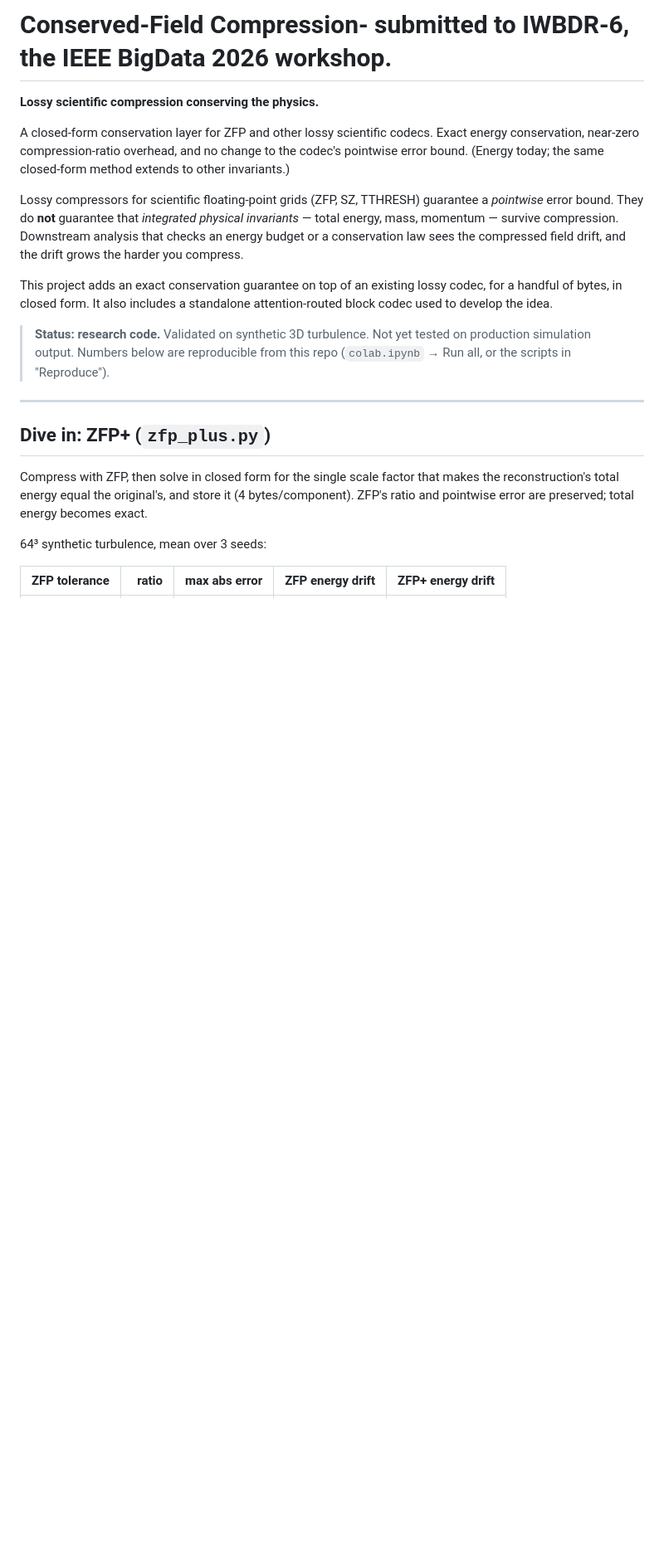
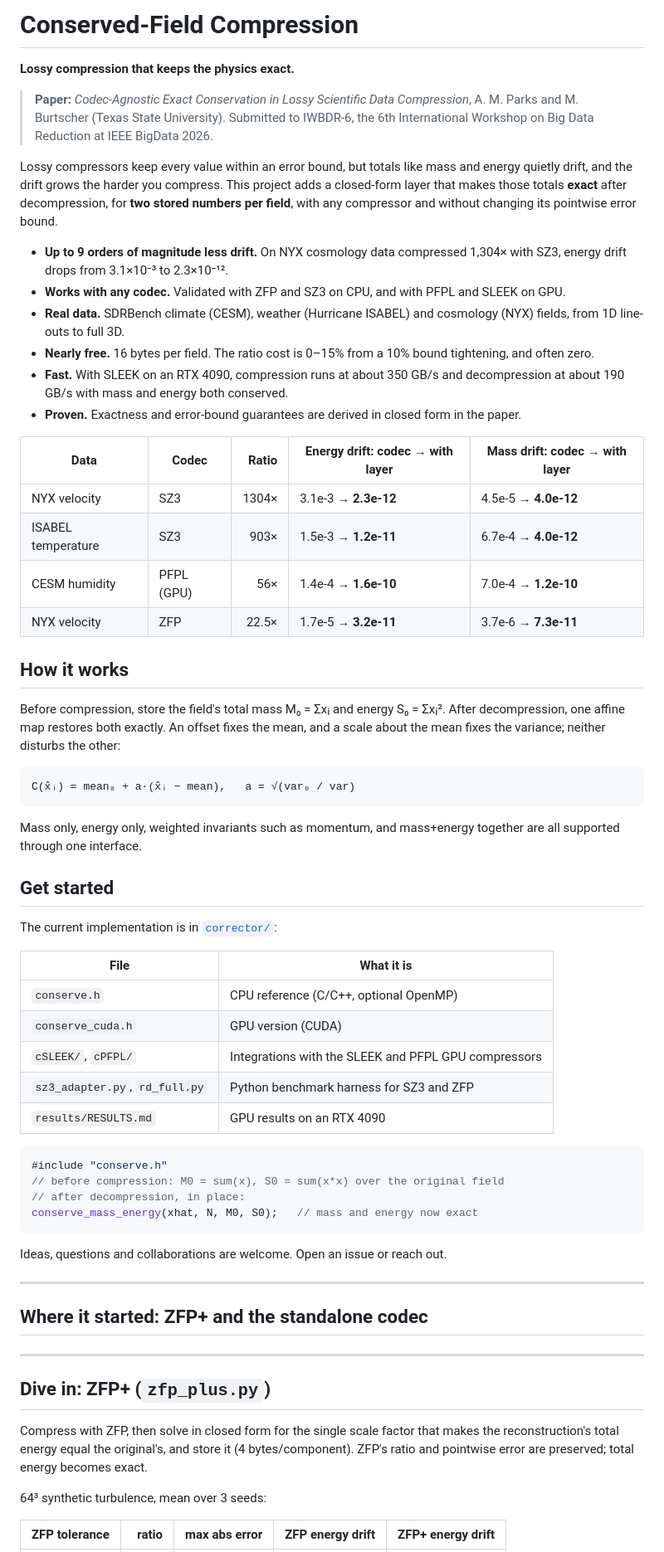
Before and after one commit to alikamp/conserved-field-compression, a Markdown page: README.md, the part around the change. Shown at 83% size. Drawn GitHub-style; blank space fills up the shorter version.

````diff
--- a/README.md
+++ b/README.md
@@ -1,27 +1,59 @@
-# Conserved-Field Compression- submitted to IWBDR-6, the IEEE BigData 2026 workshop.
+# Conserved-Field Compression
 
-**Lossy scientific compression conserving the physics.**
+**Lossy compression that keeps the physics exact.**
 
-A closed-form conservation layer for ZFP and other lossy scientific codecs.
-Exact energy conservation, near-zero compression-ratio overhead, and no change
-to the codec's pointwise error bound. (Energy today; the same closed-form
-method extends to other invariants.)
+> **Paper:** *Codec-Agnostic Exact Conservation in Lossy Scientific Data Compression*, A. M. Parks and M. Burtscher (Texas State University). Submitted to IWBDR-6, the 6th International Workshop on Big Data Reduction at IEEE BigData 2026.
 
-Lossy compressors for scientific floating-point grids (ZFP, SZ, TTHRESH)
-guarantee a *pointwise* error bound. They do **not** guarantee that
-*integrated physical invariants* — total energy, mass, momentum — survive
-compression. Downstream analysis that checks an energy budget or a
-conservation law sees the compressed field drift, and the drift grows the
-harder you compress.
+Lossy compressors keep every value within an error bound, but totals like mass and energy quietly drift, and the drift grows the harder you compress. This project adds a closed-form layer that makes those totals **exact** after decompression, for **two stored numbers per field**, with any compressor and without changing its pointwise error bound.
 
-This project adds an exact conservation guarantee on top of an existing lossy
-codec, for a handful of bytes, in closed form. It also includes a standalone
-attention-routed block codec used to develop the idea.
+- **Up to 9 orders of magnitude less drift.** On NYX cosmology data compressed 1,304× with SZ3, energy drift drops from 3.1×10⁻³ to 2.3×10⁻¹².
+- **Works with any codec.** Validated with ZFP and SZ3 on CPU, and with PFPL and SLEEK on GPU.
+- **Real data.** SDRBench climate (CESM), weather (Hurricane ISABEL) and cosmology (NYX) fields, from 1D line-outs to full 3D.
+- **Nearly free.** 16 bytes per field. The ratio cost is 0–15% from a 10% bound tightening, and often zero.
+- **Fast.** With SLEEK on an RTX 4090, compression runs at about 350 GB/s and decompression at about 190 GB/s with mass and energy both conserved.
+- **Proven.** Exactness and error-bound guarantees are derived in closed form in the paper.
 
-> **Status: research code.** Validated on synthetic 3D turbulence. Not yet
-> tested on production simulation output. Numbers below are reproducible from
-> this repo (`colab.ipynb` → Run all, or the scripts in "Reproduce").
+| Data | Codec | Ratio | Energy drift: codec → with layer | Mass drift: codec → with layer |
+|---|---|---:|---|---|
+| NYX velocity | SZ3 | 1304× | 3.1e-3 → **2.3e-12** | 4.5e-5 → **4.0e-12** |
+| ISABEL temperature | SZ3 | 903× | 1.5e-3 → **1.2e-11** | 6.7e-4 → **4.0e-12** |
+| CESM humidity | PFPL (GPU) | 56× | 1.4e-4 → **1.6e-10** | 7.0e-4 → **1.2e-10** |
+| NYX velocity | ZFP | 22.5× | 1.7e-5 → **3.2e-11** | 3.7e-6 → **7.3e-11** |
 
+## How it works
+
+Before compression, store the field's total mass M₀ = Σxᵢ and energy S₀ = Σxᵢ². After decompression, one affine map restores both exactly. An offset fixes the mean, and a scale about the mean fixes the variance; neither disturbs the other:
+
+```
+C(x̂ᵢ) = mean₀ + a·(x̂ᵢ − mean),   a = √(var₀ / var)
+```
+
+Mass only, energy only, weighted invariants such as momentum, and mass+energy together are all supported through one interface.
+
+## Get started
+
+The current implementation is in [`corrector/`](corrector/):
+
+| File | What it is |
+|---|---|
+| `conserve.h` | CPU reference (C/C++, optional OpenMP) |
+| `conserve_cuda.h` | GPU version (CUDA) |
+| `cSLEEK/`, `cPFPL/` | Integrations with the SLEEK and PFPL GPU compressors |
+| `sz3_adapter.py`, `rd_full.py` | Python benchmark harness for SZ3 and ZFP |
+| `results/RESULTS.md` | GPU results on an RTX 4090 |
+
+```c
+#include "conserve.h"
+// before compression: M0 = sum(x), S0 = sum(x*x) over the original field
+// after decompression, in place:
+conserve_mass_energy(xhat, N, M0, S0);   // mass and energy now exact
+```
+
+Ideas, questions and collaborations are welcome. Open an issue or reach out.
+
+---
+
+## Where it started: ZFP+ and the standalone codec
 ---
 
 ## Dive in: ZFP+ (`zfp_plus.py`)
````
